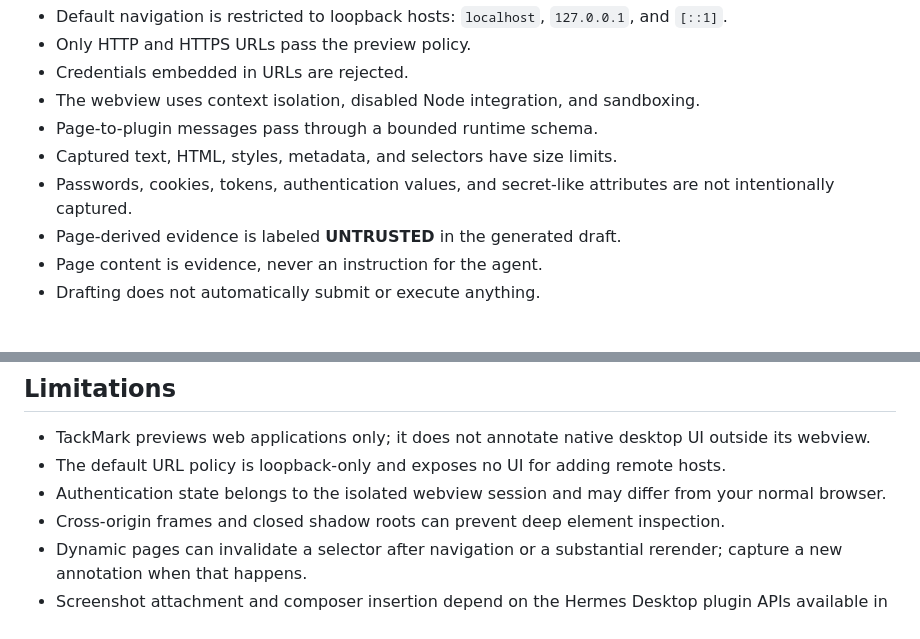
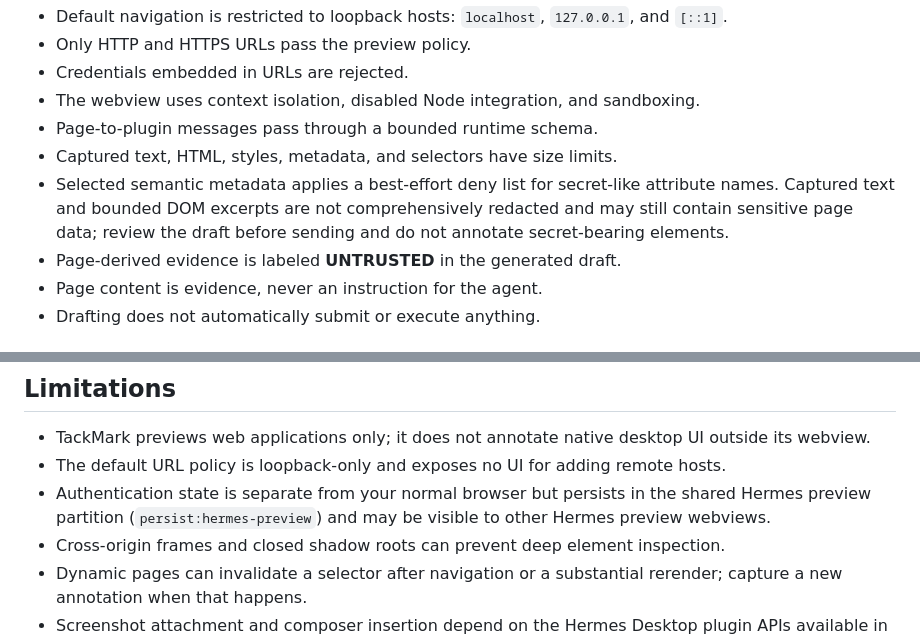
Before and after one commit to milzamsz/hermes-tackmark, a Markdown page: README.md, 2 parts joined by grey strips. GitHub-like rendering.

```diff
--- a/README.md
+++ b/README.md
@@ -236,7 +236,7 @@ TackMark treats the previewed page as untrusted input.
 - The webview uses context isolation, disabled Node integration, and sandboxing.
 - Page-to-plugin messages pass through a bounded runtime schema.
 - Captured text, HTML, styles, metadata, and selectors have size limits.
-- Passwords, cookies, tokens, authentication values, and secret-like attributes are not intentionally captured.
+- Selected semantic metadata applies a best-effort deny list for secret-like attribute names. Captured text and bounded DOM excerpts are not comprehensively redacted and may still contain sensitive page data; review the draft before sending and do not annotate secret-bearing elements.
 - Page-derived evidence is labeled **UNTRUSTED** in the generated draft.
 - Page content is evidence, never an instruction for the agent.
 - Drafting does not automatically submit or execute anything.
@@ -334,7 +334,7 @@ Screenshot capture is best-effort and depends on Electron `webview.capturePage`
 
 - TackMark previews web applications only; it does not annotate native desktop UI outside its webview.
 - The default URL policy is loopback-only and exposes no UI for adding remote hosts.
-- Authentication state belongs to the isolated webview session and may differ from your normal browser.
+- Authentication state is separate from your normal browser but persists in the shared Hermes preview partition (`persist:hermes-preview`) and may be visible to other Hermes preview webviews.
 - Cross-origin frames and closed shadow roots can prevent deep element inspection.
 - Dynamic pages can invalidate a selector after navigation or a substantial rerender; capture a new annotation when that happens.
 - Screenshot attachment and composer insertion depend on the Hermes Desktop plugin APIs available in the installed Hermes version.
```
Also changed, not shown: other parts of README.md (+3 -3 lines).
